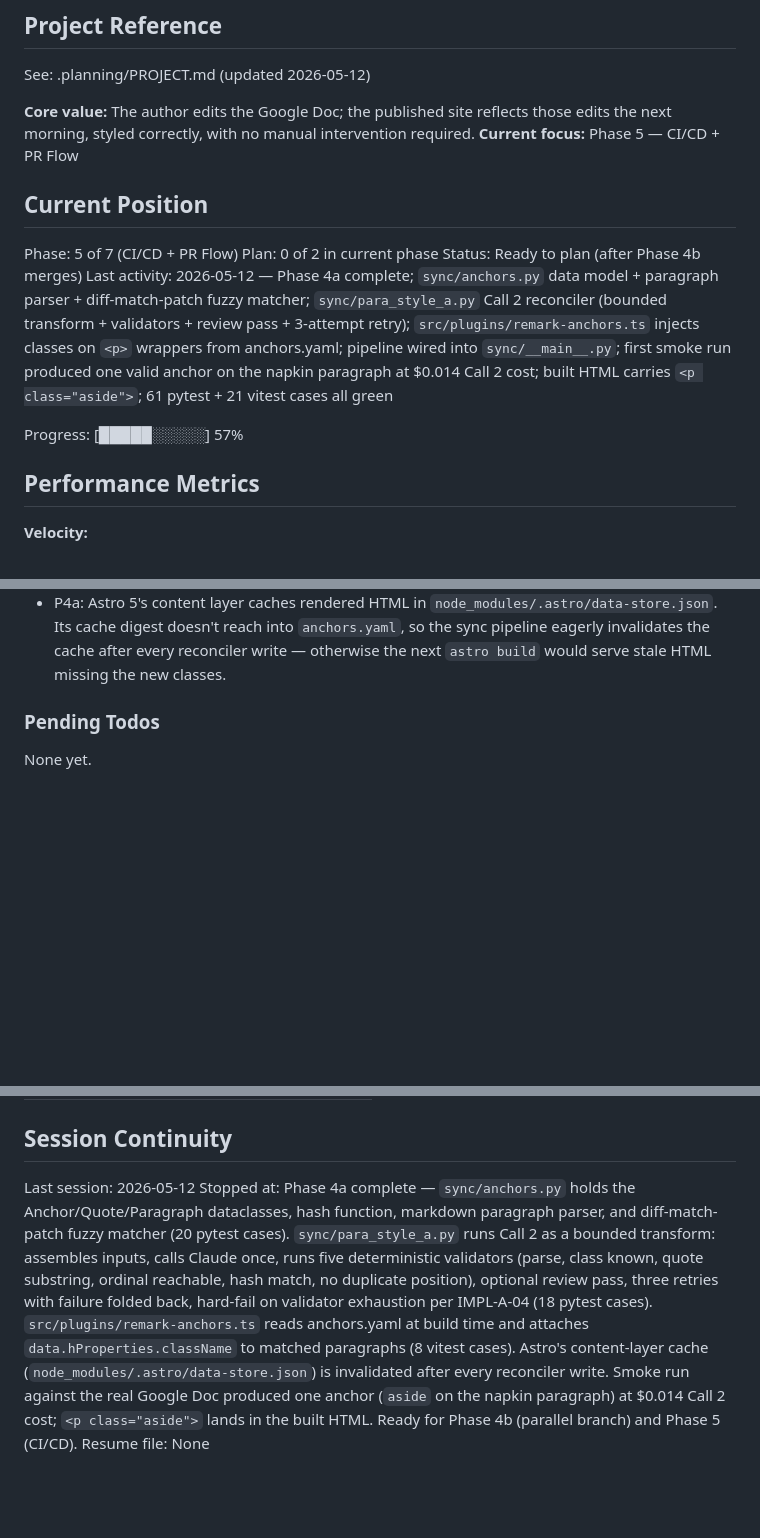
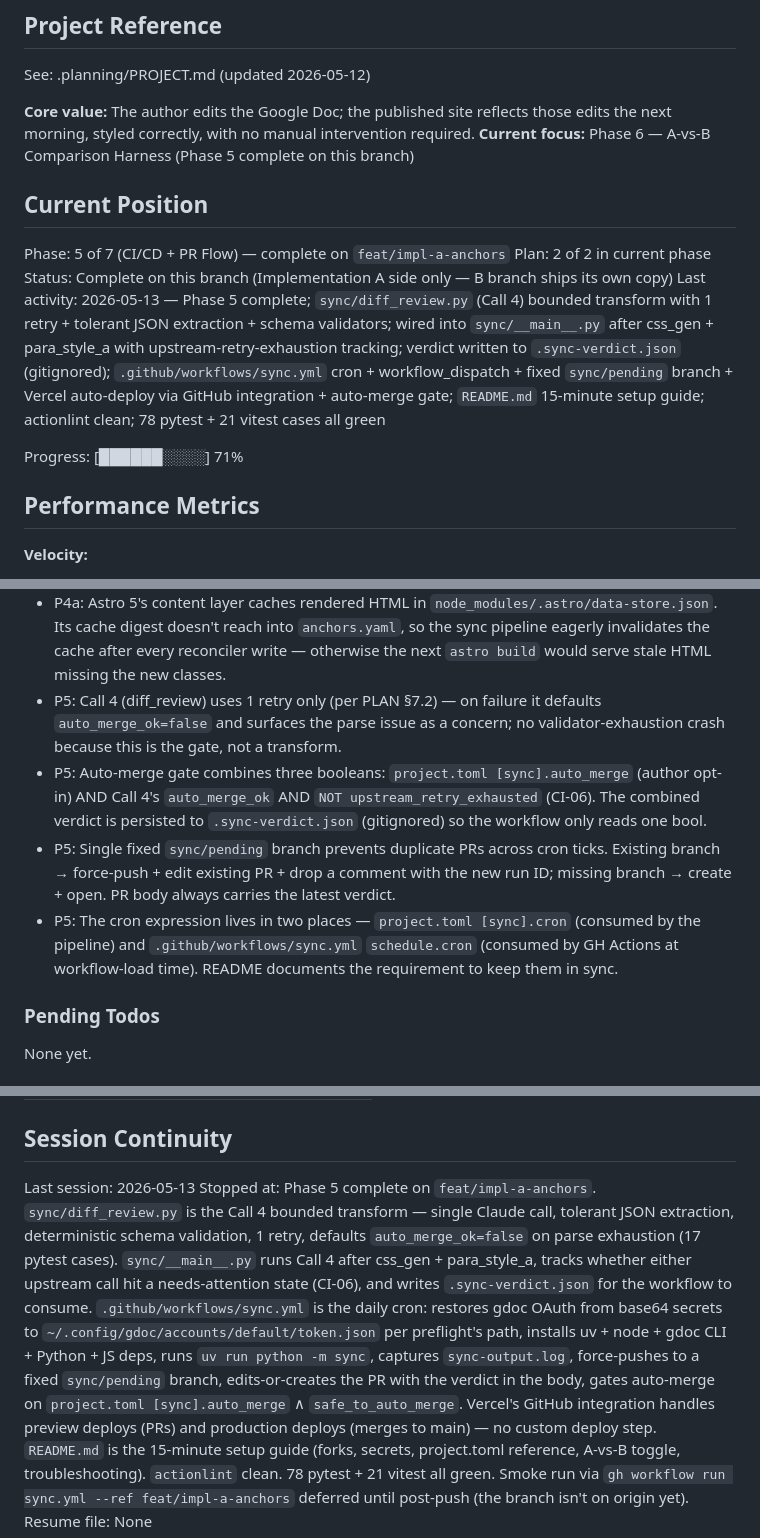
Before and after one commit to alejoacelas/docs-to-blog, a Markdown page: .planning/STATE.md, 3 parts joined by grey strips. Rendered like a GitHub page; blank space fills up the shorter version.

```diff
--- a/.planning/STATE.md
+++ b/.planning/STATE.md
@@ -5,16 +5,16 @@
 See: .planning/PROJECT.md (updated 2026-05-12)
 
 **Core value:** The author edits the Google Doc; the published site reflects those edits the next morning, styled correctly, with no manual intervention required.
-**Current focus:** Phase 5 — CI/CD + PR Flow
+**Current focus:** Phase 6 — A-vs-B Comparison Harness (Phase 5 complete on this branch)
 
 ## Current Position
 
-Phase: 5 of 7 (CI/CD + PR Flow)
-Plan: 0 of 2 in current phase
-Status: Ready to plan (after Phase 4b merges)
-Last activity: 2026-05-12 — Phase 4a complete; `sync/anchors.py` data model + paragraph parser + diff-match-patch fuzzy matcher; `sync/para_style_a.py` Call 2 reconciler (bounded transform + validators + review pass + 3-attempt retry); `src/plugins/remark-anchors.ts` injects classes on `<p>` wrappers from anchors.yaml; pipeline wired into `sync/__main__.py`; first smoke run produced one valid anchor on the napkin paragraph at $0.014 Call 2 cost; built HTML carries `<p class="aside">`; 61 pytest + 21 vitest cases all green
+Phase: 5 of 7 (CI/CD + PR Flow) — complete on `feat/impl-a-anchors`
+Plan: 2 of 2 in current phase
+Status: Complete on this branch (Implementation A side only — B branch ships its own copy)
+Last activity: 2026-05-13 — Phase 5 complete; `sync/diff_review.py` (Call 4) bounded transform with 1 retry + tolerant JSON extraction + schema validators; wired into `sync/__main__.py` after css_gen + para_style_a with upstream-retry-exhaustion tracking; verdict written to `.sync-verdict.json` (gitignored); `.github/workflows/sync.yml` cron + workflow_dispatch + fixed `sync/pending` branch + Vercel auto-deploy via GitHub integration + auto-merge gate; `README.md` 15-minute setup guide; actionlint clean; 78 pytest + 21 vitest cases all green
 
-Progress: [█████░░░░░] 57%
+Progress: [██████░░░░] 71%
 
 ## Performance Metrics
 
@@ -59,6 +60,10 @@ Recent decisions affecting current work:
 - P4a: diff-match-patch's `Match_Threshold` semantics ("0 = exact, 1 = anything") inverts the project.toml convention ("closer to 1.0 = stricter"). The fuzzy matcher inverts on the way in so the config field reads naturally.
 - P4a: At-most-one-anchor-per-paragraph is enforced by the validator — `(heading, ordinal)` is the unique key. Two classes on the same paragraph would be a v2 affordance.
 - P4a: Astro 5's content layer caches rendered HTML in `node_modules/.astro/data-store.json`. Its cache digest doesn't reach into `anchors.yaml`, so the sync pipeline eagerly invalidates the cache after every reconciler write — otherwise the next `astro build` would serve stale HTML missing the new classes.
+- P5: Call 4 (diff_review) uses 1 retry only (per PLAN §7.2) — on failure it defaults `auto_merge_ok=false` and surfaces the parse issue as a concern; no validator-exhaustion crash because this is the gate, not a transform.
+- P5: Auto-merge gate combines three booleans: `project.toml [sync].auto_merge` (author opt-in) AND Call 4's `auto_merge_ok` AND `NOT upstream_retry_exhausted` (CI-06). The combined verdict is persisted to `.sync-verdict.json` (gitignored) so the workflow only reads one bool.
+- P5: Single fixed `sync/pending` branch prevents duplicate PRs across cron ticks. Existing branch → force-push + edit existing PR + drop a comment with the new run ID; missing branch → create + open. PR body always carries the latest verdict.
+- P5: The cron expression lives in two places — `project.toml [sync].cron` (consumed by the pipeline) and `.github/workflows/sync.yml` `schedule.cron` (consumed by GH Actions at workflow-load time). README documents the requirement to keep them in sync.
 
 ### Pending Todos
 
@@ -76,6 +81,6 @@ None.
 
 ## Session Continuity
 
-Last session: 2026-05-12
-Stopped at: Phase 4a complete — `sync/anchors.py` holds the Anchor/Quote/Paragraph dataclasses, hash function, markdown paragraph parser, and diff-match-patch fuzzy matcher (20 pytest cases). `sync/para_style_a.py` runs Call 2 as a bounded transform: assembles inputs, calls Claude once, runs five deterministic validators (parse, class known, quote substring, ordinal reachable, hash match, no duplicate position), optional review pass, three retries with failure folded back, hard-fail on validator exhaustion per IMPL-A-04 (18 pytest cases). `src/plugins/remark-anchors.ts` reads anchors.yaml at build time and attaches `data.hProperties.className` to matched paragraphs (8 vitest cases). Astro's content-layer cache (`node_modules/.astro/data-store.json`) is invalidated after every reconciler write. Smoke run against the real Google Doc produced one anchor (`aside` on the napkin paragraph) at $0.014 Call 2 cost; `<p class="aside">` lands in the built HTML. Ready for Phase 4b (parallel branch) and Phase 5 (CI/CD).
+Last session: 2026-05-13
+Stopped at: Phase 5 complete on `feat/impl-a-anchors`. `sync/diff_review.py` is the Call 4 bounded transform — single Claude call, tolerant JSON extraction, deterministic schema validation, 1 retry, defaults `auto_merge_ok=false` on parse exhaustion (17 pytest cases). `sync/__main__.py` runs Call 4 after css_gen + para_style_a, tracks whether either upstream call hit a needs-attention state (CI-06), and writes `.sync-verdict.json` for the workflow to consume. `.github/workflows/sync.yml` is the daily cron: restores gdoc OAuth from base64 secrets to `~/.config/gdoc/accounts/default/token.json` per preflight's path, installs uv + node + gdoc CLI + Python + JS deps, runs `uv run python -m sync`, captures `sync-output.log`, force-pushes to a fixed `sync/pending` branch, edits-or-creates the PR with the verdict in the body, gates auto-merge on `project.toml [sync].auto_merge` ∧ `safe_to_auto_merge`. Vercel's GitHub integration handles preview deploys (PRs) and production deploys (merges to main) — no custom deploy step. `README.md` is the 15-minute setup guide (forks, secrets, project.toml reference, A-vs-B toggle, troubleshooting). `actionlint` clean. 78 pytest + 21 vitest all green. Smoke run via `gh workflow run sync.yml --ref feat/impl-a-anchors` deferred until post-push (the branch isn't on origin yet).
 Resume file: None
```
Also changed, not shown: other parts of .planning/STATE.md (+1 -0 lines), .planning/REQUIREMENTS.md (+28 -28 lines), .planning/ROADMAP.md (+5 -5 lines).
